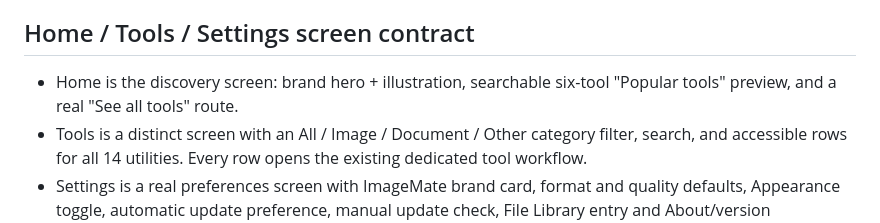
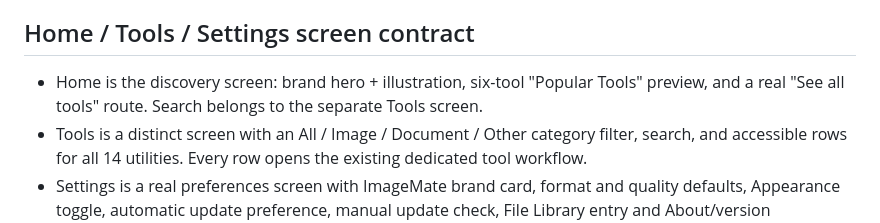
Before and after one commit to gba45684-lab/ImageFileConverterSuperApp, a Markdown page: AGENTS.md, the part around the change. Rendered like a GitHub page.

Commit message:
Align UI runbook with reference Home composition

```diff
--- a/AGENTS.md
+++ b/AGENTS.md
@@ -66,7 +66,7 @@ Treat the uploaded ImageMate Option 7 UI brand guide as the visual target for ev
 
 
 ## Home / Tools / Settings screen contract
-- Home is the discovery screen: brand hero + illustration, searchable six-tool "Popular tools" preview, and a real "See all tools" route.
+- Home is the discovery screen: brand hero + illustration, six-tool "Popular Tools" preview, and a real "See all tools" route. Search belongs to the separate Tools screen.
 - Tools is a distinct screen with an All / Image / Document / Other category filter, search, and accessible rows for all 14 utilities. Every row opens the existing dedicated tool workflow.
 - Settings is a real preferences screen with ImageMate brand card, format and quality defaults, Appearance toggle, automatic update preference, manual update check, File Library entry and About/version information.
 - Desktop global navigation and mobile bottom navigation must take users to these separate screens, keep the active destination visibly selected, and work in light and dark modes.
```
